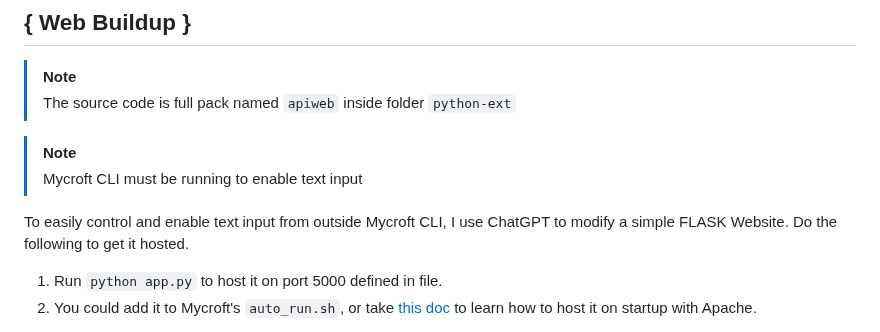
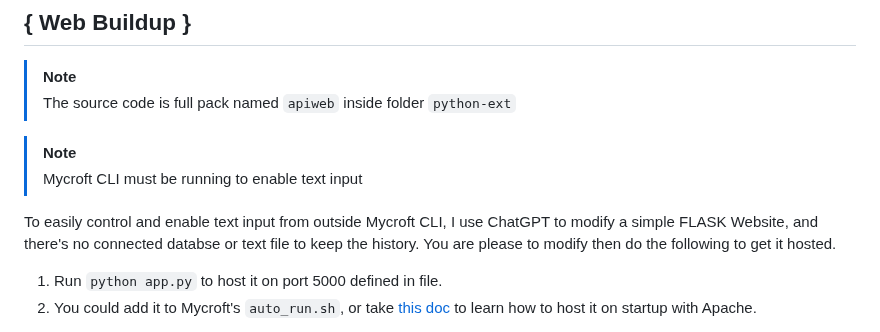
Before and after one commit to CavalryHill/enlighten-mycroft-va, a Markdown page: README.md, the part around one of its changes. Rendered like a GitHub page.

```diff
--- a/README.md
+++ b/README.md
@@ -169,6 +169,6 @@ You need to edit config file at `/var/www/html/config/config.php`, edit the arra
 > [!NOTE]
 > Mycroft CLI must be running to enable text input
 
-To easily control and enable text input from outside Mycroft CLI, I use ChatGPT to modify a simple FLASK Website. Do the following to get it hosted.
+To easily control and enable text input from outside Mycroft CLI, I use ChatGPT to modify a simple FLASK Website, and there's no connected databse or text file to keep the history. You are please to modify then do the following to get it hosted.
 1. Run `python app.py` to host it on port 5000 defined in file.
 2. You could add it to Mycroft's `auto_run.sh`, or take [this doc](https://tecadmin.net/deploying-flask-application-on-ubuntu-apache-wsgi/) to learn how to host it on startup with Apache.
```
Also changed, not shown: other parts of README.md (+2 -0 lines).
